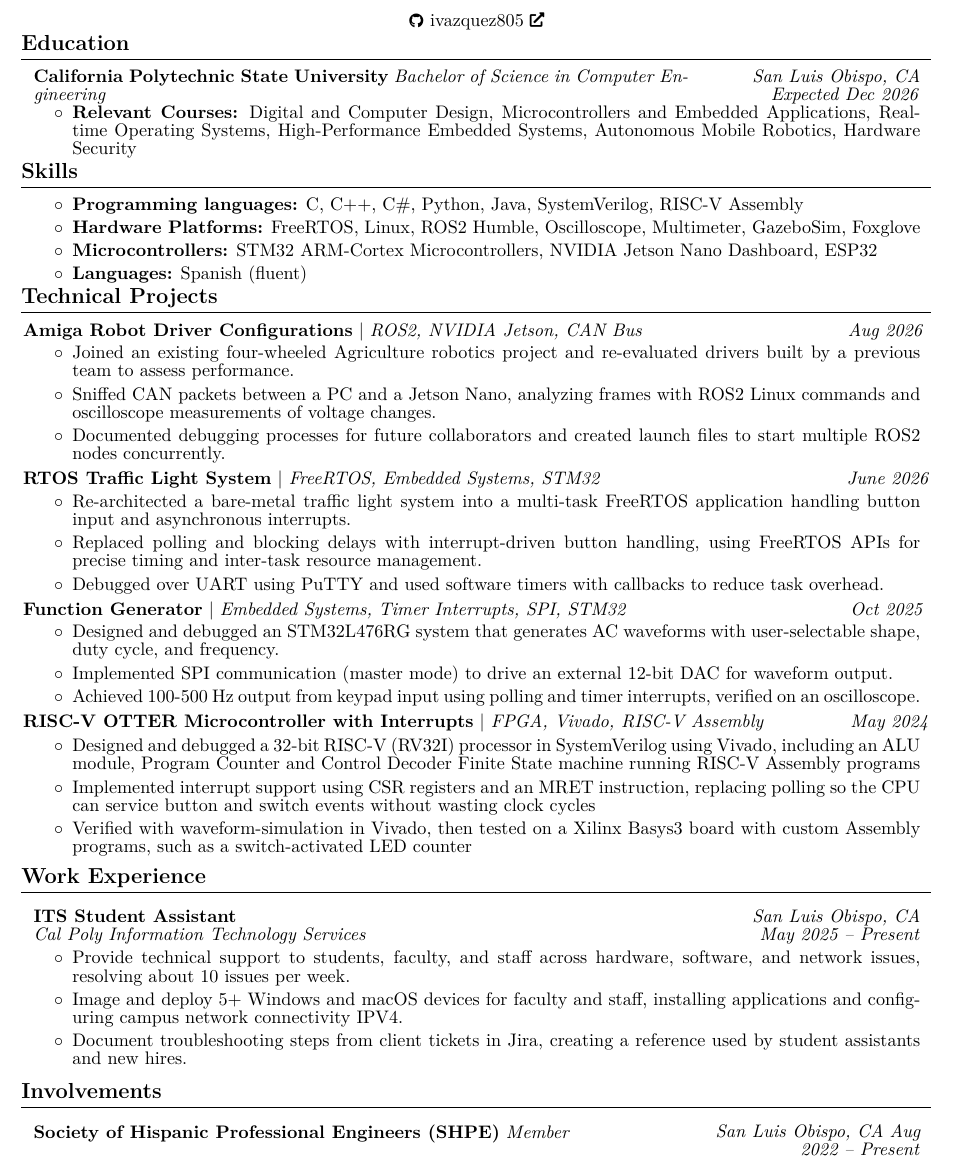
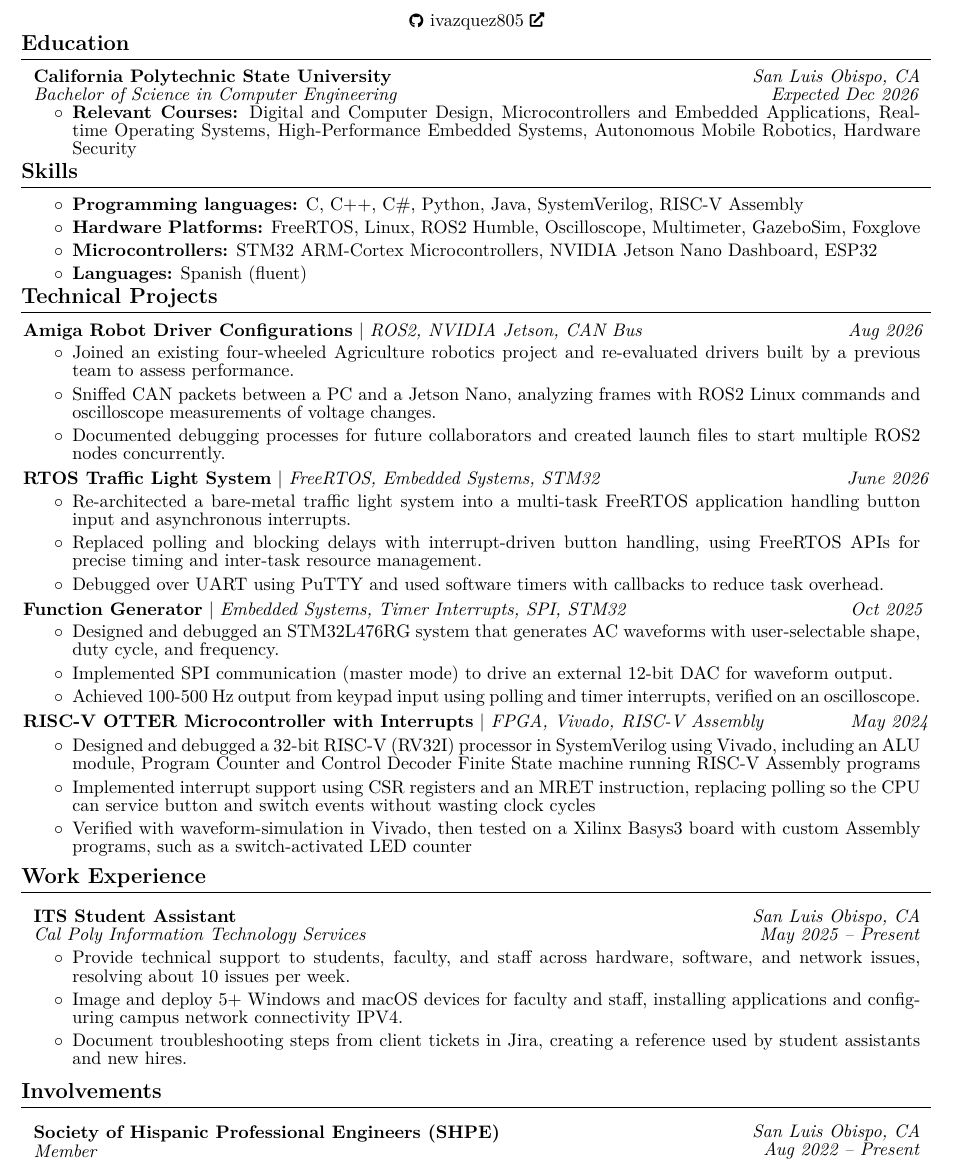
Before and after one commit to ivazquez805/resume, a LaTeX CV (resume.tex): part of the page, cut so that both start at the same text. Compiled offline with pdfLaTeX.

Commit message:
should be fixed

```diff
--- a/resume.tex
+++ b/resume.tex
@@ -176,9 +176,9 @@
 \section{Education}
 
 \begin{twocolentry}{
-\textit{San Luis Obispo, CA}
+\textit{San Luis Obispo, CA} \\
 \textit{Expected Dec 2026}}
-\textbf{California Polytechnic State University}
+\textbf{California Polytechnic State University} \\
 \textit{Bachelor of Science in Computer Engineering}
 \end{twocolentry}
 
@@ -270,10 +270,11 @@
 \vspace{0.14 cm}
 % SHPE
 \begin{twocolentry}{
-\textit{San Luis Obispo, CA}
-\textit{Aug 2022 – Present}}
-\textbf{Society of Hispanic Professional Engineers (SHPE)}
+\textit{San Luis Obispo, CA} \\
+\textit{Aug 2022 -- Present}}
+\textbf{Society of Hispanic Professional Engineers (SHPE)} \\
 \textit{Member}
 \end{twocolentry}
 \vspace{0.2 cm}
+
 \end{document}
```
Also changed, not shown: resume.pdf, resume.tex (2 more changed lines), 3 other files.
